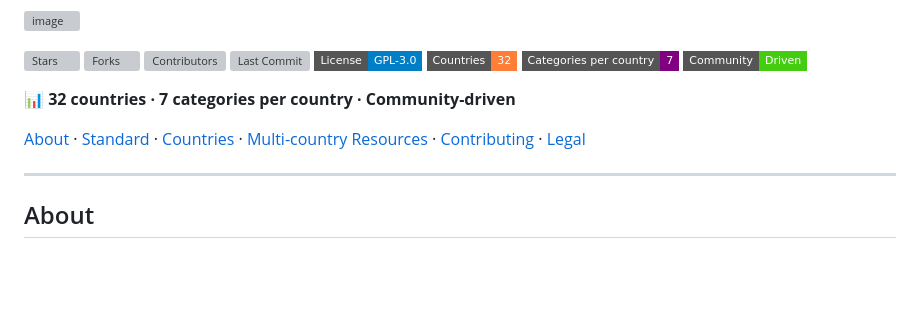
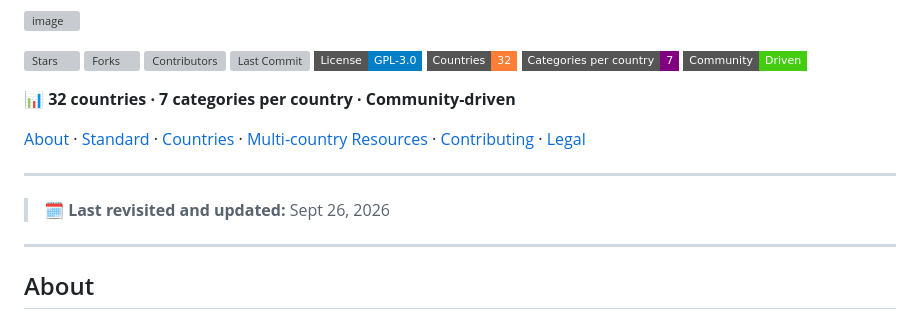
Before and after one commit to Provereno-Media/OSINT-for-countries-V2.0, a Markdown page: README.md, the part around the change. Drawn GitHub-style; badges without logos; blank space fills up the shorter version; grey boxes are pictures that could not be loaded.

```diff
--- a/README.md
+++ b/README.md
@@ -18,6 +18,8 @@
 
 </div>
 
+---
+> 🗓️ **Last revisited and updated:** Sept 26, 2026
 ---
 
 ## About
```
